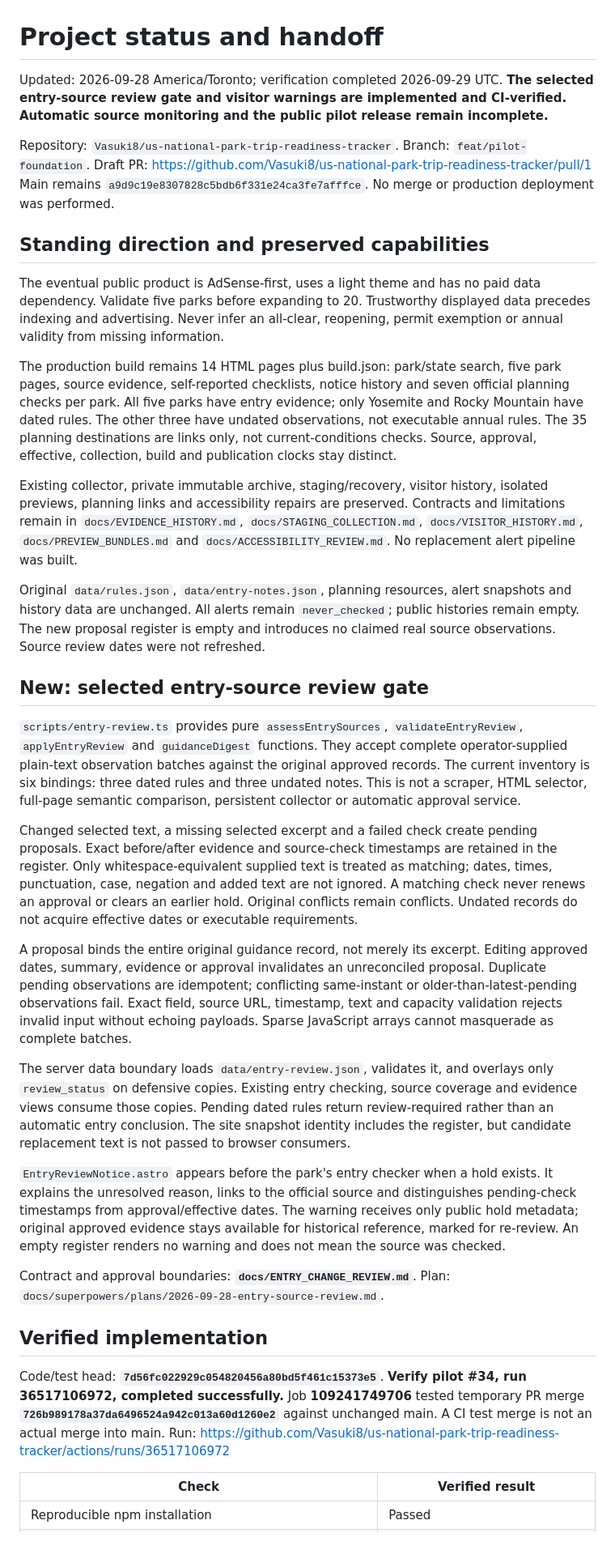
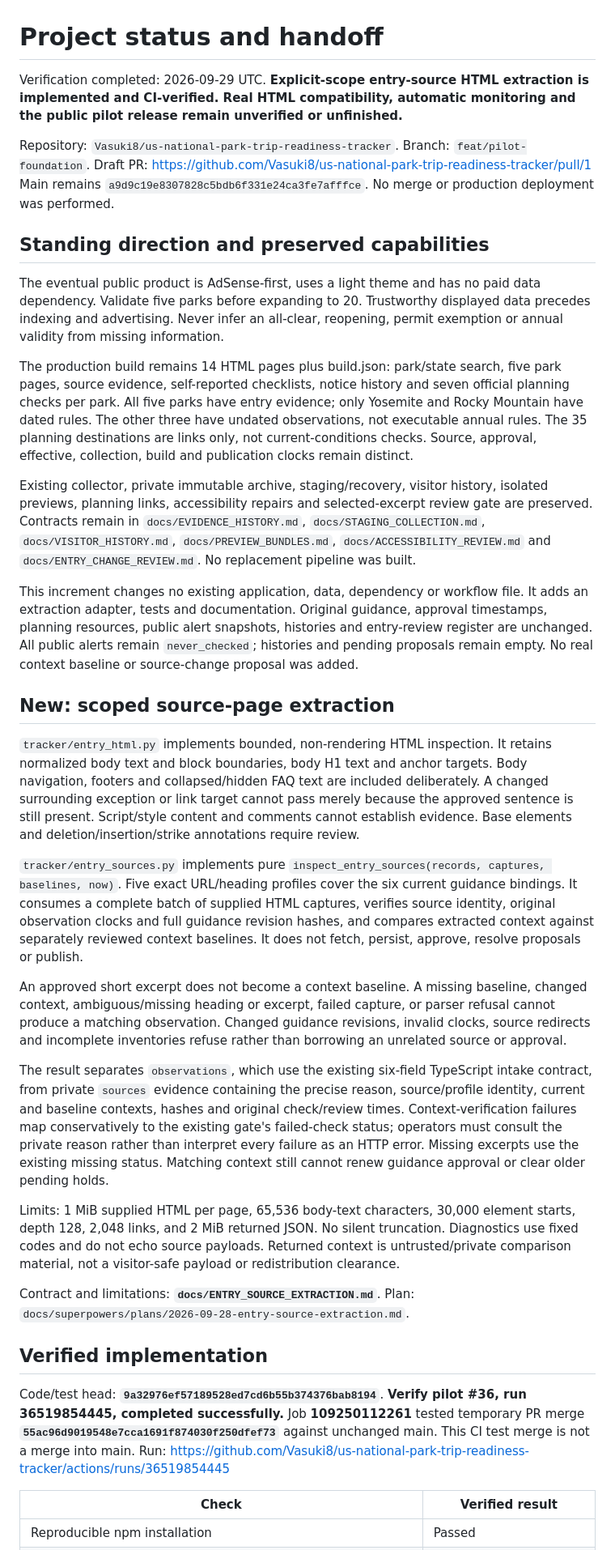
Before and after one commit to Vasuki8/us-national-park-trip-readiness-tracker, a Markdown page: PROJECT_STATUS.md, the part around one of its changes. Shown at 81% size. GitHub-like rendering.

Commit message:
docs: hand off verified 416-test source-context extraction

```diff
--- a/PROJECT_STATUS.md
+++ b/PROJECT_STATUS.md
@@ -1,7 +1,7 @@
 # Project status and handoff
 
-Updated: 2026-09-28 America/Toronto; verification completed 2026-09-29 UTC.
-**The selected entry-source review gate and visitor warnings are implemented and CI-verified. Automatic source monitoring and the public pilot release remain incomplete.**
+Verification completed: 2026-09-29 UTC.
+**Explicit-scope entry-source HTML extraction is implemented and CI-verified. Real HTML compatibility, automatic monitoring and the public pilot release remain unverified or unfinished.**
 
 Repository: `Vasuki8/us-national-park-trip-readiness-tracker`.
 Branch: `feat/pilot-foundation`.
@@ -12,32 +12,32 @@ Main remains `a9d9c19e8307828c5bdb6f331e24ca3fe7afffce`. No merge or production
 
 The eventual public product is AdSense-first, uses a light theme and has no paid data dependency. Validate five parks before expanding to 20. Trustworthy displayed data precedes indexing and advertising. Never infer an all-clear, reopening, permit exemption or annual validity from missing information.
 
-The production build remains 14 HTML pages plus build.json: park/state search, five park pages, source evidence, self-reported checklists, notice history and seven official planning checks per park. All five parks have entry evidence; only Yosemite and Rocky Mountain have dated rules. The other three have undated observations, not executable annual rules. The 35 planning destinations are links only, not current-conditions checks. Source, approval, effective, collection, build and publication clocks stay distinct.
+The production build remains 14 HTML pages plus build.json: park/state search, five park pages, source evidence, self-reported checklists, notice history and seven official planning checks per park. All five parks have entry evidence; only Yosemite and Rocky Mountain have dated rules. The other three have undated observations, not executable annual rules. The 35 planning destinations are links only, not current-conditions checks. Source, approval, effective, collection, build and publication clocks remain distinct.
 
-Existing collector, private immutable archive, staging/recovery, visitor history, isolated previews, planning links and accessibility repairs are preserved. Contracts and limitations remain in `docs/EVIDENCE_HISTORY.md`, `docs/STAGING_COLLECTION.md`, `docs/VISITOR_HISTORY.md`, `docs/PREVIEW_BUNDLES.md` and `docs/ACCESSIBILITY_REVIEW.md`. No replacement alert pipeline was built.
+Existing collector, private immutable archive, staging/recovery, visitor history, isolated previews, planning links, accessibility repairs and selected-excerpt review gate are preserved. Contracts remain in `docs/EVIDENCE_HISTORY.md`, `docs/STAGING_COLLECTION.md`, `docs/VISITOR_HISTORY.md`, `docs/PREVIEW_BUNDLES.md`, `docs/ACCESSIBILITY_REVIEW.md` and `docs/ENTRY_CHANGE_REVIEW.md`. No replacement pipeline was built.
 
-Original `data/rules.json`, `data/entry-notes.json`, planning resources, alert snapshots and history data are unchanged. All alerts remain `never_checked`; public histories remain empty. The new proposal register is empty and introduces no claimed real source observations. Source review dates were not refreshed.
+This increment changes no existing application, data, dependency or workflow file. It adds an extraction adapter, tests and documentation. Original guidance, approval timestamps, planning resources, public alert snapshots, histories and entry-review register are unchanged. All public alerts remain `never_checked`; histories and pending proposals remain empty. No real context baseline or source-change proposal was added.
 
-## New: selected entry-source review gate
+## New: scoped source-page extraction
 
-`scripts/entry-review.ts` provides pure `assessEntrySources`, `validateEntryReview`, `applyEntryReview` and `guidanceDigest` functions. They accept complete operator-supplied plain-text observation batches against the original approved records. The current inventory is six bindings: three dated rules and three undated notes. This is not a scraper, HTML selector, full-page semantic comparison, persistent collector or automatic approval service.
+`tracker/entry_html.py` implements bounded, non-rendering HTML inspection. It retains normalized body text and block boundaries, body H1 text and anchor targets. Body navigation, footers and collapsed/hidden FAQ text are included deliberately. A changed surrounding exception or link target cannot pass merely because the approved sentence is still present. Script/style content and comments cannot establish evidence. Base elements and deletion/insertion/strike annotations require review.
 
-Changed selected text, a missing selected excerpt and a failed check create pending proposals. Exact before/after evidence and source-check timestamps are retained in the register. Only whitespace-equivalent supplied text is treated as matching; dates, times, punctuation, case, negation and added text are not ignored. A matching check never renews an approval or clears an earlier hold. Original conflicts remain conflicts. Undated records do not acquire effective dates or executable requirements.
+`tracker/entry_sources.py` implements pure `inspect_entry_sources(records, captures, baselines, now)`. Five exact URL/heading profiles cover the six current guidance bindings. It consumes a complete batch of supplied HTML captures, verifies source identity, original observation clocks and full guidance revision hashes, and compares extracted context against separately reviewed context baselines. It does not fetch, persist, approve, resolve proposals or publish.
 
-A proposal binds the entire original guidance record, not merely its excerpt. Editing approved dates, summary, evidence or approval invalidates an unreconciled proposal. Duplicate pending observations are idempotent; conflicting same-instant or older-than-latest-pending observations fail. Exact field, source URL, timestamp, text and capacity validation rejects invalid input without echoing payloads. Sparse JavaScript arrays cannot masquerade as complete batches.
+An approved short excerpt does not become a context baseline. A missing baseline, changed context, ambiguous/missing heading or excerpt, failed capture, or parser refusal cannot produce a matching observation. Changed guidance revisions, invalid clocks, source redirects and incomplete inventories refuse rather than borrowing an unrelated source or approval.
 
-The server data boundary loads `data/entry-review.json`, validates it, and overlays only `review_status` on defensive copies. Existing entry checking, source coverage and evidence views consume those copies. Pending dated rules return review-required rather than an automatic entry conclusion. The site snapshot identity includes the register, but candidate replacement text is not passed to browser consumers.
+The result separates `observations`, which use the existing six-field TypeScript intake contract, from private `sources` evidence containing the precise reason, source/profile identity, current and baseline contexts, hashes and original check/review times. Context-verification failures map conservatively to the existing gate's failed-check status; operators must consult the private reason rather than interpret every failure as an HTTP error. Missing excerpts use the existing missing status. Matching context still cannot renew guidance approval or clear older pending holds.
 
-`EntryReviewNotice.astro` appears before the park's entry checker when a hold exists. It explains the unresolved reason, links to the official source and distinguishes pending-check timestamps from approval/effective dates. The warning receives only public hold metadata; original approved evidence stays available for historical reference, marked for re-review. An empty register renders no warning and does not mean the source was checked.
+Limits: 1 MiB supplied HTML per page, 65,536 body-text characters, 30,000 element starts, depth 128, 2,048 links, and 2 MiB returned JSON. No silent truncation. Diagnostics use fixed codes and do not echo source payloads. Returned context is untrusted/private comparison material, not a visitor-safe payload or redistribution clearance.
 
-Contract and approval boundaries: **`docs/ENTRY_CHANGE_REVIEW.md`**.
-Plan: `docs/superpowers/plans/2026-09-28-entry-source-review.md`.
+Contract and limitations: **`docs/ENTRY_SOURCE_EXTRACTION.md`**.
+Plan: `docs/superpowers/plans/2026-09-28-entry-source-extraction.md`.
 
 ## Verified implementation
 
-Code/test head: **`7d56fc022929c054820456a80bd5f461c15373e5`**.
-**Verify pilot #34, run 36517106972, completed successfully.** Job **109241749706** tested temporary PR merge **`726b989178a37da6496524a942c013a60d1260e2`** against unchanged main. A CI test merge is not an actual merge into main.
-Run: https://github.com/Vasuki8/us-national-park-trip-readiness-tracker/actions/runs/36517106972
+Code/test head: **`9a32976ef57189528ed7cd6b55b374376bab8194`**.
+**Verify pilot #36, run 36519854445, completed successfully.** Job **109250112261** tested temporary PR merge **`55ac96d9019548e7cca1691f874030f250dfef73`** against unchanged main. This CI test merge is not a merge into main.
+Run: https://github.com/Vasuki8/us-national-park-trip-readiness-tracker/actions/runs/36519854445
 
 | Check | Verified result |
 |---|---|
```
Also changed, not shown: other parts of PROJECT_STATUS.md (+24 -24 lines), 1 other file.
